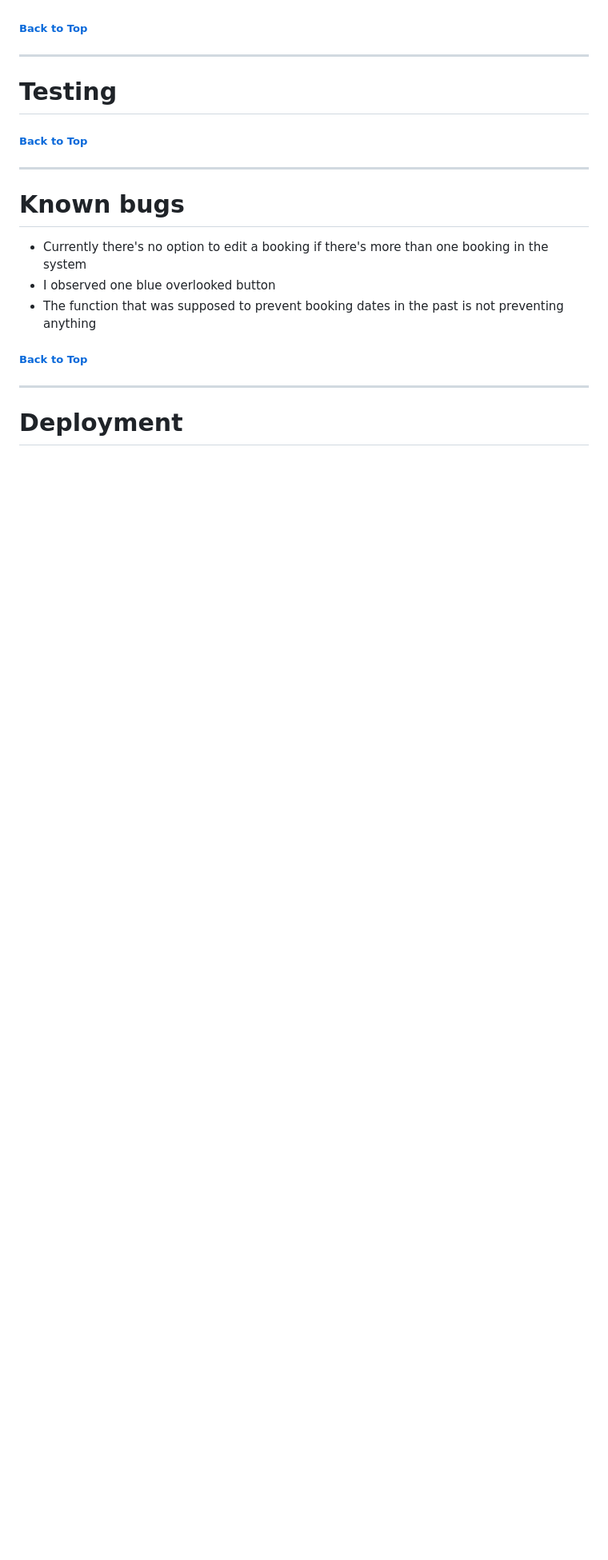
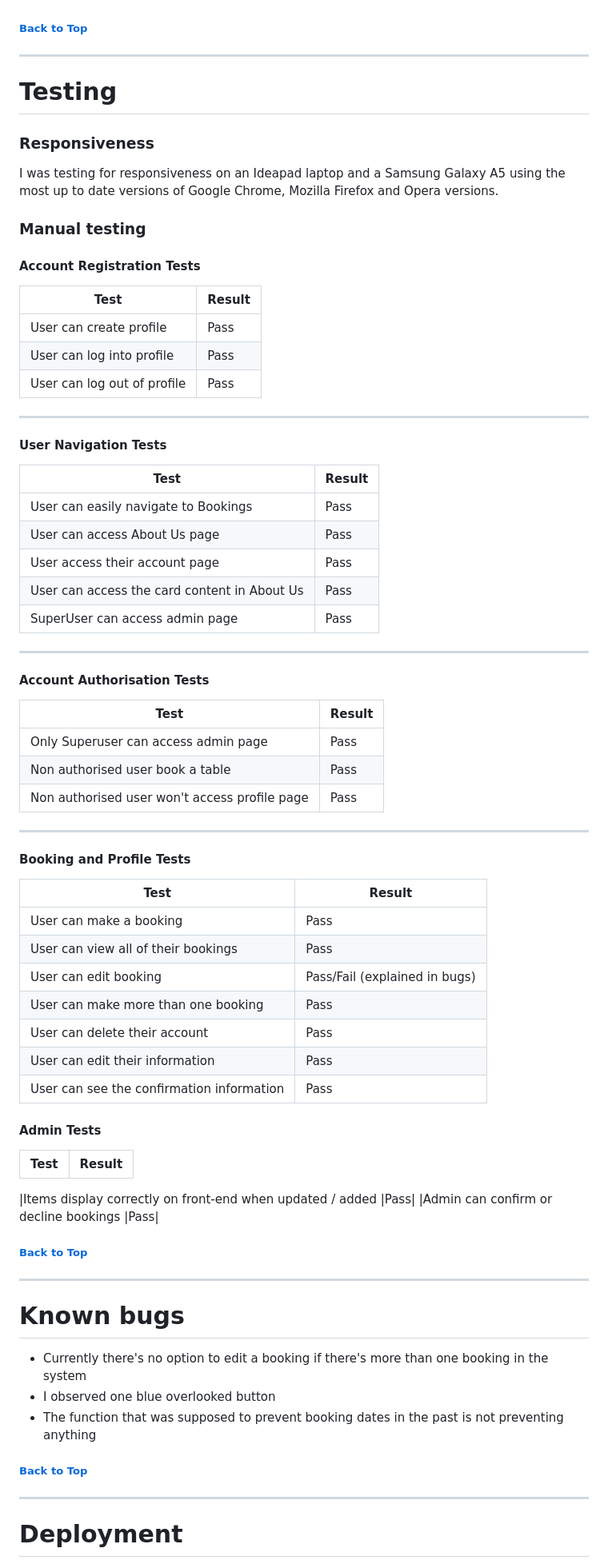
Before and after one commit to TulaUnogi/cat-beans-cafe, a Markdown page: README.md, the part around the change. Shown: that part at 80% size. Rendered like a GitHub page; blank space fills up the shorter version.

Commit message:
Add  manual tests

```diff
--- a/README.md
+++ b/README.md
@@ -251,6 +251,68 @@ The User Stories include the acceptance criteria and are broken down into smalle
 
 # Testing
 
+### Responsiveness
+
+I was testing for responsiveness on an Ideapad laptop and a Samsung Galaxy A5 using the most up to date versions of Google Chrome, Mozilla Firefox and Opera versions.
+
+
+### Manual testing
+
+#### Account Registration Tests
+| Test |Result  |
+|--|--|
+| User can create profile | Pass |
+| User can log into profile| Pass|
+|User can log out of profile|Pass|
+
+---
+
+#### User Navigation Tests
+
+| Test | Result  |
+|--|--|
+| User can easily navigate to Bookings | Pass |
+| User can access About Us page| Pass|
+| User access their account page|Pass|
+| User can access the card content in About Us|Pass|
+| SuperUser can access admin page|Pass|
+
+---
+
+#### Account Authorisation Tests
+
+| Test | Result  |
+|--|--|
+| Only Superuser can access admin page |Pass|
+| Non authorised user book a table | Pass |
+| Non authorised user won't access profile page| Pass|
+
+
+
+---
+
+#### Booking and Profile Tests
+
+| Test |Result  |
+|--|--|
+|User can make a booking | Pass |
+|User can view all of their bookings |Pass|
+|User can edit booking |Pass/Fail (explained in bugs)|
+|User can make more than one booking|Pass|
+|User can delete their account |Pass|
+|User can edit their information |Pass|
+|User can see the confirmation information |Pass|
+
+
+
+#### Admin Tests
+
+| Test |Result  |
+|--|--|
+
+|Items display correctly on front-end when updated / added |Pass|
+|Admin can confirm or decline bookings |Pass|
+
 ##### [ Back to Top ](#table-of-contents)
 
 ---
```
